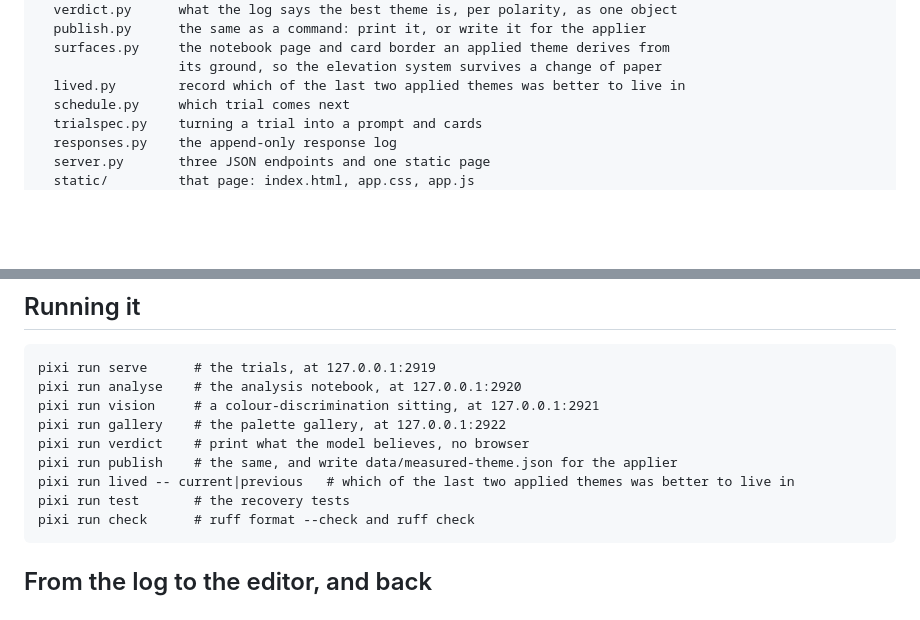
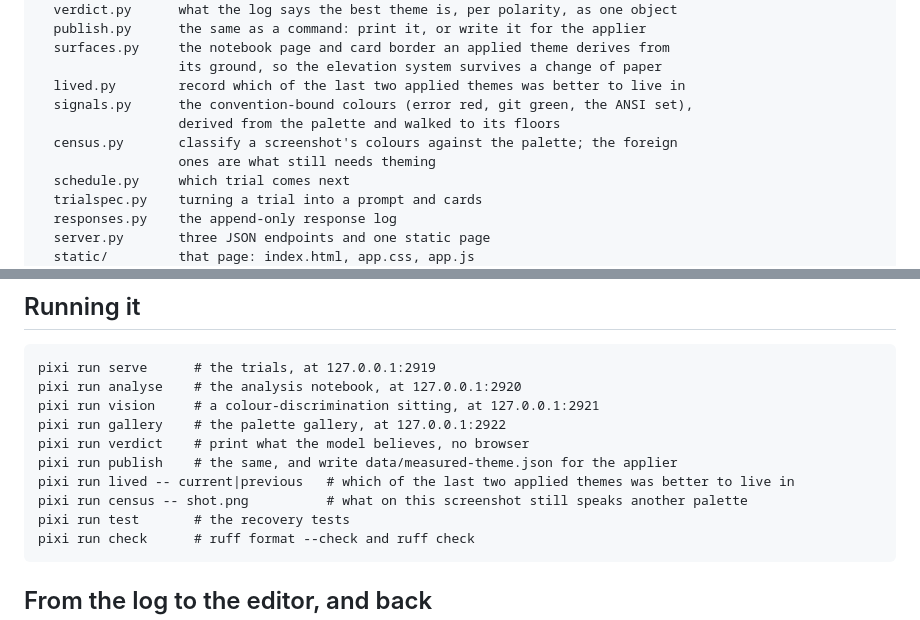
Before and after one commit to Titus-von-Koeller/theme-calibration, a Markdown page: README.md, 2 parts joined by grey strips. GitHub-like rendering; blank space fills up the shorter version.

Commit message:
README: the signals and the census
Co-Authored-By: Claude Fable 5.1 <noreply@anthropic.com>

```diff
--- a/README.md
+++ b/README.md
@@ -85,6 +85,10 @@ there is no reaction-time channel there at all.
       surfaces.py     the notebook page and card border an applied theme derives from
                       its ground, so the elevation system survives a change of paper
       lived.py        record which of the last two applied themes was better to live in
+      signals.py      the convention-bound colours (error red, git green, the ANSI set),
+                      derived from the palette and walked to its floors
+      census.py       classify a screenshot's colours against the palette; the foreign
+                      ones are what still needs theming
       schedule.py     which trial comes next
       trialspec.py    turning a trial into a prompt and cards
       responses.py    the append-only response log
@@ -123,6 +127,7 @@ it.
     pixi run verdict    # print what the model believes, no browser
     pixi run publish    # the same, and write data/measured-theme.json for the applier
     pixi run lived -- current|previous   # which of the last two applied themes was better to live in
+    pixi run census -- shot.png          # what on this screenshot still speaks another palette
     pixi run test       # the recovery tests
     pixi run check      # ruff format --check and ruff check
 
```
